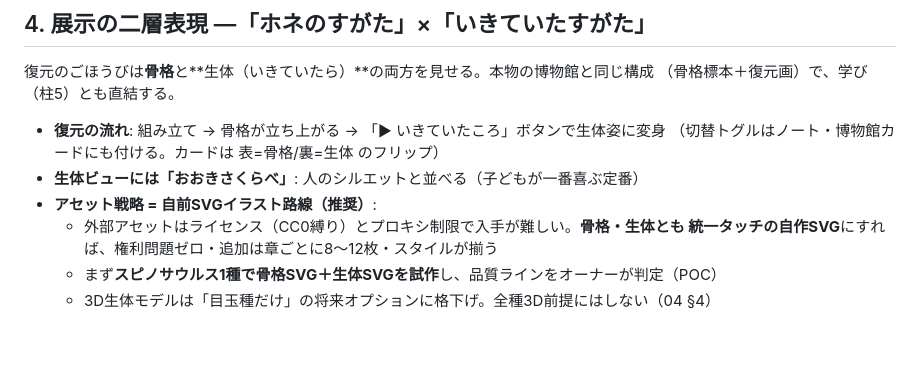
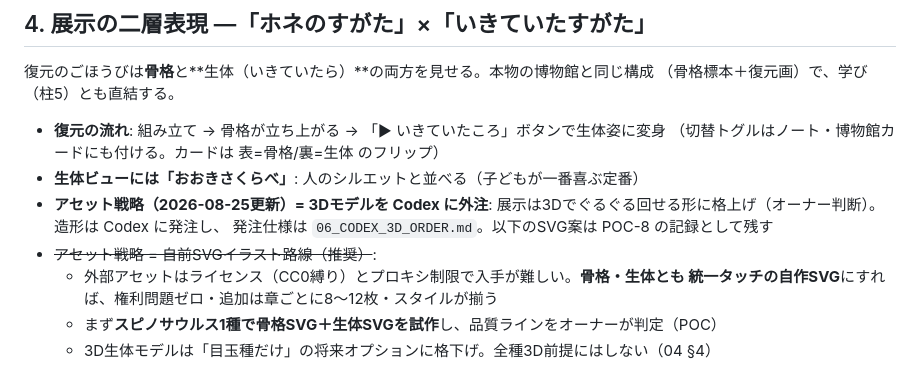
Before and after one commit to hassy0511/kyouryuu-hakkutsu, a Markdown page: docs/05_CONTENT_ROADMAP.md, the part around the change. Drawn GitHub-style; blank space fills up the shorter version.

```diff
--- a/docs/05_CONTENT_ROADMAP.md
+++ b/docs/05_CONTENT_ROADMAP.md
@@ -75,7 +75,10 @@
 - **復元の流れ**: 組み立て → 骨格が立ち上がる → 「▶ いきていたころ」ボタンで生体姿に変身
   （切替トグルはノート・博物館カードにも付ける。カードは 表=骨格/裏=生体 のフリップ）
 - **生体ビューには「おおきさくらべ」**: 人のシルエットと並べる（子どもが一番喜ぶ定番）
-- **アセット戦略 = 自前SVGイラスト路線（推奨）**:
+- **アセット戦略（2026-08-25更新）= 3Dモデルを Codex に外注**:
+  展示は3Dでぐるぐる回せる形に格上げ（オーナー判断）。造形は Codex に発注し、
+  発注仕様は `06_CODEX_3D_ORDER.md`。以下のSVG案は POC-8 の記録として残す
+- ~~アセット戦略 = 自前SVGイラスト路線（推奨）~~:
   - 外部アセットはライセンス（CC0縛り）とプロキシ制限で入手が難しい。**骨格・生体とも
     統一タッチの自作SVG**にすれば、権利問題ゼロ・追加は章ごとに8〜12枚・スタイルが揃う
   - まず**スピノサウルス1種で骨格SVG＋生体SVGを試作**し、品質ラインをオーナーが判定（POC）
```
Also changed, not shown: docs/00_DECISIONS.md (+10 -0 lines), docs/06_CODEX_3D_ORDER.md (added, +161 -0 lines).
